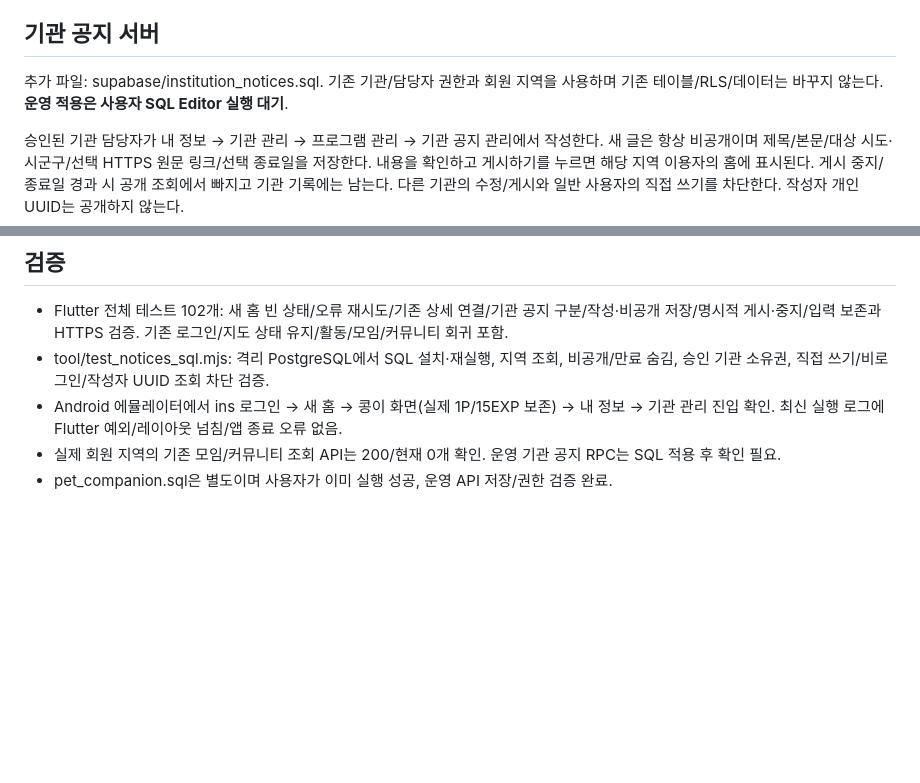
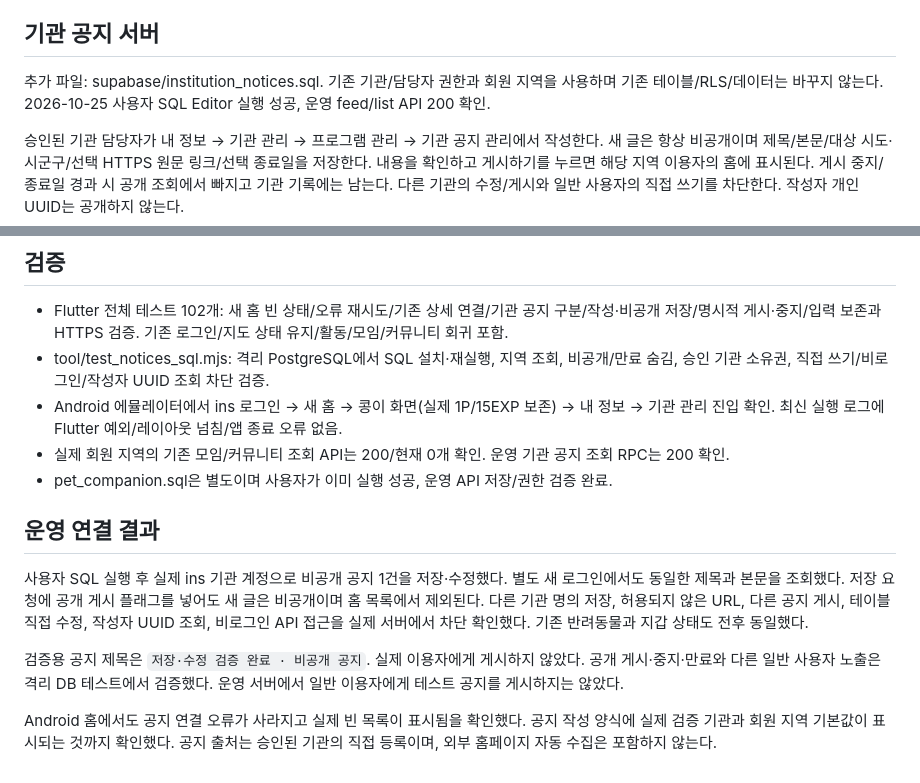
Before and after one commit to CPA-KWON/silver-life, a Markdown page: docs/home_local_news.md, 2 parts joined by grey strips. GitHub-like rendering; blank space fills up the shorter version.

Commit message:
Record successful live notice storage and access checks

```diff
--- a/docs/home_local_news.md
+++ b/docs/home_local_news.md
@@ -12,7 +12,7 @@
 
 ## 기관 공지 서버
 
-추가 파일: supabase/institution_notices.sql. 기존 기관/담당자 권한과 회원 지역을 사용하며 기존 테이블/RLS/데이터는 바꾸지 않는다. **운영 적용은 사용자 SQL Editor 실행 대기**.
+추가 파일: supabase/institution_notices.sql. 기존 기관/담당자 권한과 회원 지역을 사용하며 기존 테이블/RLS/데이터는 바꾸지 않는다. 2026-10-25 사용자 SQL Editor 실행 성공, 운영 feed/list API 200 확인.
 
 승인된 기관 담당자가 내 정보 → 기관 관리 → 프로그램 관리 → 기관 공지 관리에서 작성한다. 새 글은 항상 비공개이며 제목/본문/대상 시도·시군구/선택 HTTPS 원문 링크/선택 종료일을 저장한다. 내용을 확인하고 게시하기를 누르면 해당 지역 이용자의 홈에 표시된다. 게시 중지/종료일 경과 시 공개 조회에서 빠지고 기관 기록에는 남는다. 다른 기관의 수정/게시와 일반 사용자의 직접 쓰기를 차단한다. 작성자 개인 UUID는 공개하지 않는다.
 
@@ -23,5 +23,13 @@
 - Flutter 전체 테스트 102개: 새 홈 빈 상태/오류 재시도/기존 상세 연결/기관 공지 구분/작성·비공개 저장/명시적 게시·중지/입력 보존과 HTTPS 검증. 기존 로그인/지도 상태 유지/활동/모임/커뮤니티 회귀 포함.
 - tool/test_notices_sql.mjs: 격리 PostgreSQL에서 SQL 설치·재실행, 지역 조회, 비공개/만료 숨김, 승인 기관 소유권, 직접 쓰기/비로그인/작성자 UUID 조회 차단 검증.
 - Android 에뮬레이터에서 ins 로그인 → 새 홈 → 콩이 화면(실제 1P/15EXP 보존) → 내 정보 → 기관 관리 진입 확인. 최신 실행 로그에 Flutter 예외/레이아웃 넘침/앱 종료 오류 없음.
-- 실제 회원 지역의 기존 모임/커뮤니티 조회 API는 200/현재 0개 확인. 운영 기관 공지 RPC는 SQL 적용 후 확인 필요.
+- 실제 회원 지역의 기존 모임/커뮤니티 조회 API는 200/현재 0개 확인. 운영 기관 공지 조회 RPC는 200 확인.
 - pet_companion.sql은 별도이며 사용자가 이미 실행 성공, 운영 API 저장/권한 검증 완료.
+
+## 운영 연결 결과
+
+사용자 SQL 실행 후 실제 ins 기관 계정으로 비공개 공지 1건을 저장·수정했다. 별도 새 로그인에서도 동일한 제목과 본문을 조회했다. 저장 요청에 공개 게시 플래그를 넣어도 새 글은 비공개이며 홈 목록에서 제외된다. 다른 기관 명의 저장, 허용되지 않은 URL, 다른 공지 게시, 테이블 직접 수정, 작성자 UUID 조회, 비로그인 API 접근을 실제 서버에서 차단 확인했다. 기존 반려동물과 지갑 상태도 전후 동일했다.
+
+검증용 공지 제목은 `저장·수정 검증 완료 · 비공개 공지`. 실제 이용자에게 게시하지 않았다. 공개 게시·중지·만료와 다른 일반 사용자 노출은 격리 DB 테스트에서 검증했다. 운영 서버에서 일반 이용자에게 테스트 공지를 게시하지는 않았다.
+
+Android 홈에서도 공지 연결 오류가 사라지고 실제 빈 목록이 표시됨을 확인했다. 공지 작성 양식에 실제 검증 기관과 회원 지역 기본값이 표시되는 것까지 확인했다. 공지 출처는 승인된 기관의 직접 등록이며, 외부 홈페이지 자동 수집은 포함하지 않는다.
```
Also changed, not shown: CLAUDE.md (+1 -1 lines).
